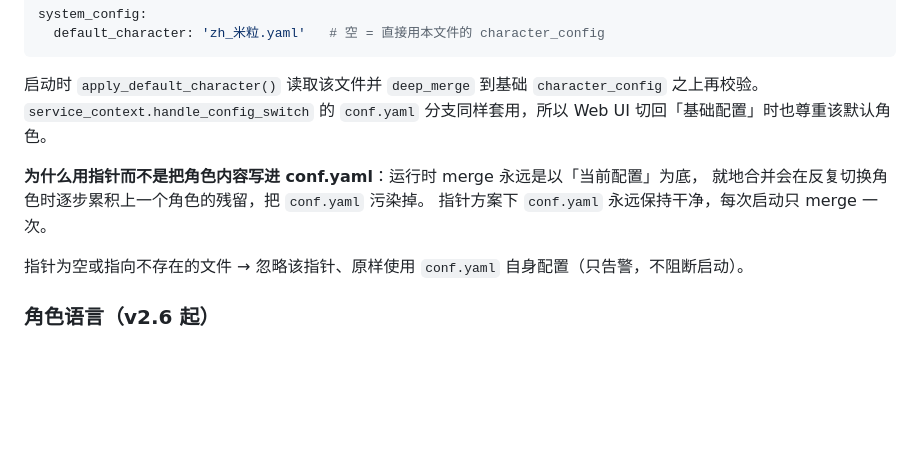
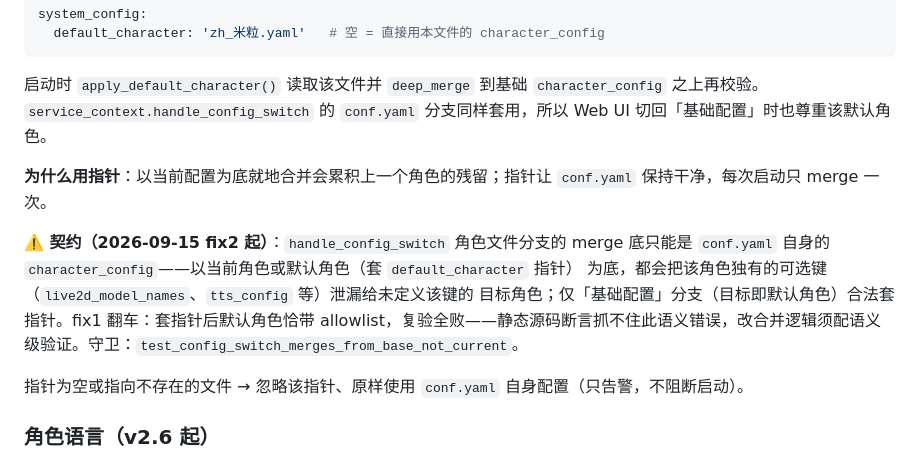
Before and after one commit to yancheng1018/Local-LLM-Voice-Avatar, a Markdown page: docs/context/config-system.md, the part around the change. Drawn GitHub-style; blank space fills up the shorter version.

Commit message:
docs(context): 契约入档——角色切换 merge 底只能是 conf.yaml 自身块（stage5 fix2 沉淀）
- config-system.md：指针方案小节录入 fix2 契约（角色文件分支禁止以当前角色或默认角色为底，可选键会泄漏；仅基础配置分支合法套指针），附 fix1 翻车案例与静态断言局限教训、守卫测试名
- 旧「为什么用指针」段论点被契约涵盖，压缩合并，行数守 200 上限

```diff
--- a/docs/context/config-system.md
+++ b/docs/context/config-system.md
@@ -18,9 +18,13 @@ system_config:
 `character_config` 之上再校验。`service_context.handle_config_switch` 的
 `conf.yaml` 分支同样套用，所以 Web UI 切回「基础配置」时也尊重该默认角色。
 
-**为什么用指针而不是把角色内容写进 conf.yaml**：运行时 merge 永远是以「当前配置」为底，
-就地合并会在反复切换角色时逐步累积上一个角色的残留，把 `conf.yaml` 污染掉。
-指针方案下 `conf.yaml` 永远保持干净，每次启动只 merge 一次。
+**为什么用指针**：以当前配置为底就地合并会累积上一个角色的残留；指针让 `conf.yaml` 保持干净，每次启动只 merge 一次。
+
+**⚠️ 契约（2026-09-15 fix2 起）**：`handle_config_switch` 角色文件分支的 merge 底只能是
+`conf.yaml` 自身的 `character_config`——以当前角色或默认角色（套 `default_character` 指针）
+为底，都会把该角色独有的可选键（`live2d_model_names`、`tts_config` 等）泄漏给未定义该键的
+目标角色；仅「基础配置」分支（目标即默认角色）合法套指针。fix1 翻车：套指针后默认角色恰带
+allowlist，复验全败——静态源码断言抓不住此语义错误，改合并逻辑须配语义级验证。守卫：`test_config_switch_merges_from_base_not_current`。
 
 指针为空或指向不存在的文件 → 忽略该指针、原样使用 `conf.yaml` 自身配置（只告警，不阻断启动）。
 
```
